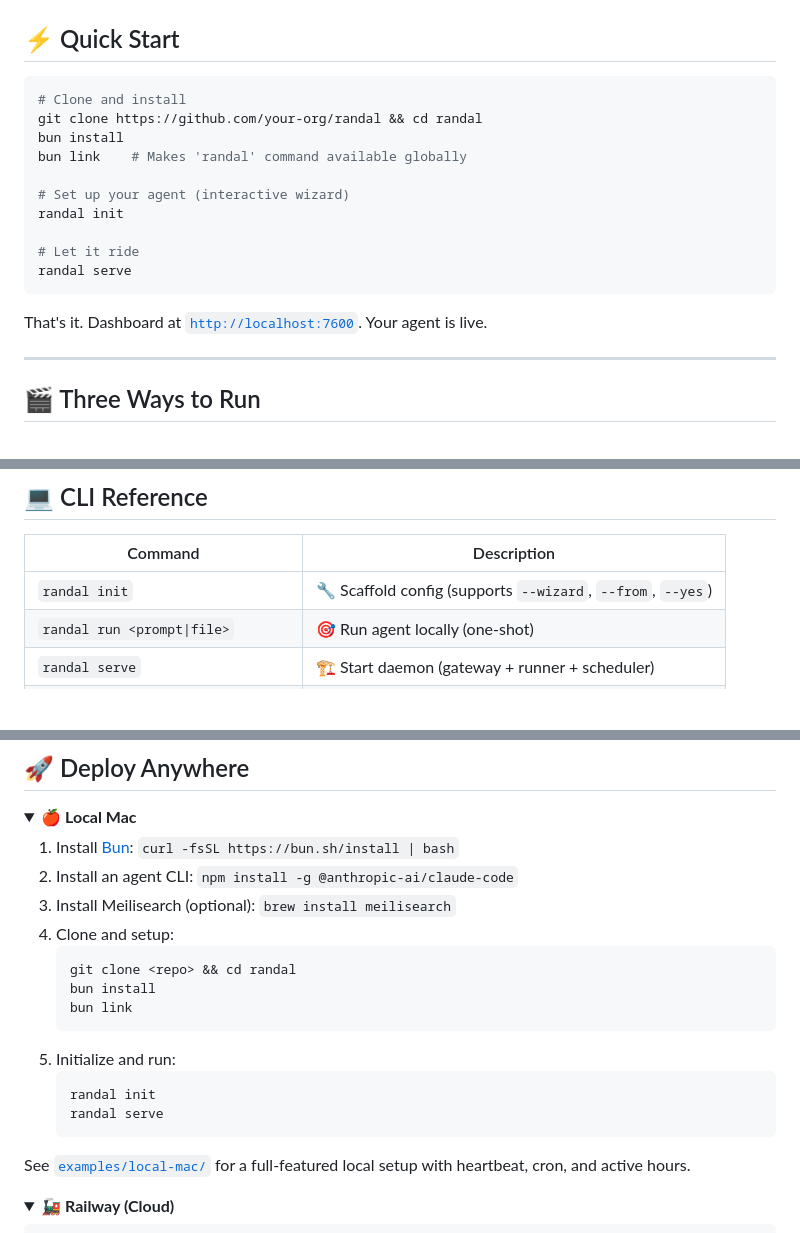
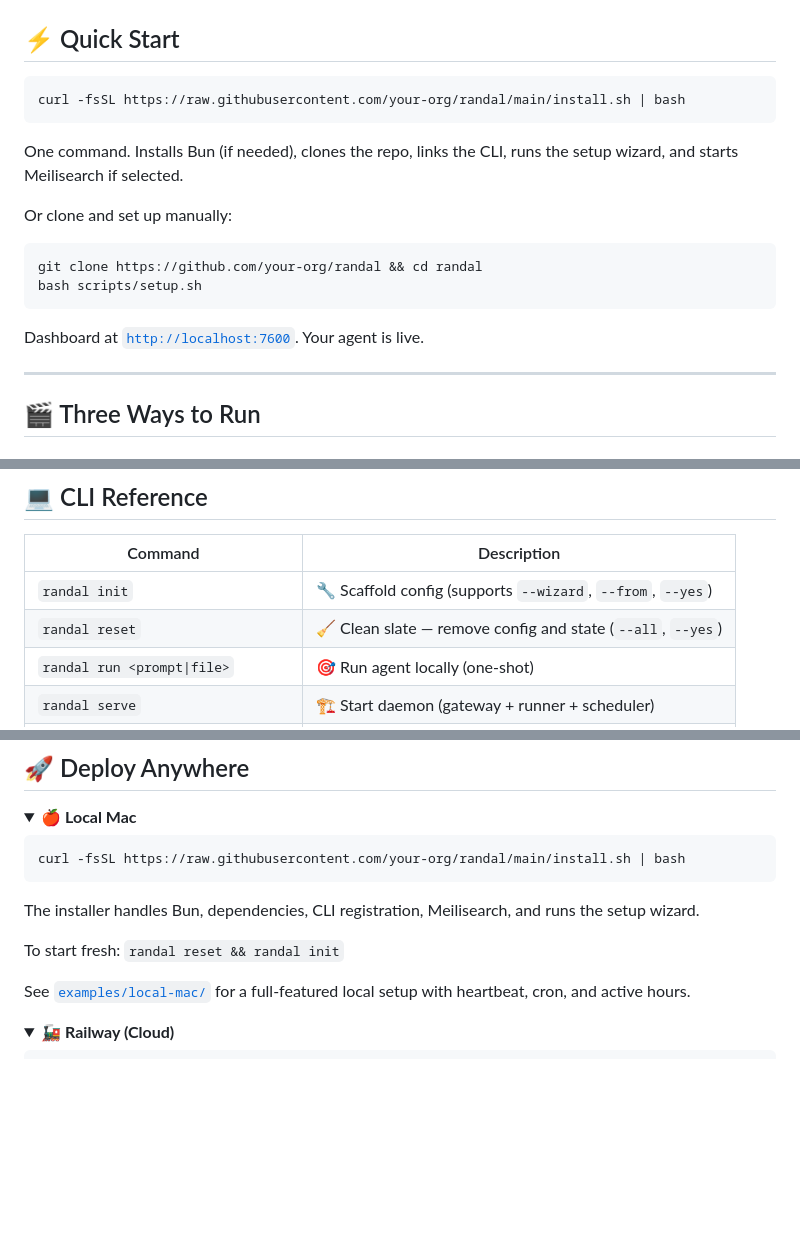
Before and after one commit to drewbietron/randal, a Markdown page: README.md, 3 parts joined by grey strips. GitHub-like rendering; folded sections open; blank space fills up the shorter version.

Commit message:
docs: update README with one-liner install and reset command

````diff
--- a/README.md
+++ b/README.md
@@ -30,19 +30,19 @@ Randal wraps agent CLIs — [OpenCode](https://github.com/nickthecook/opencode),
 ## ⚡ Quick Start
 
 ```bash
-# Clone and install
-git clone https://github.com/your-org/randal && cd randal
-bun install
-bun link    # Makes 'randal' command available globally
-
-# Set up your agent (interactive wizard)
-randal init
-
-# Let it ride
-randal serve
+curl -fsSL https://raw.githubusercontent.com/your-org/randal/main/install.sh | bash
 ```
 
-That's it. Dashboard at [`http://localhost:7600`](http://localhost:7600). Your agent is live.
+One command. Installs Bun (if needed), clones the repo, links the CLI, runs the setup wizard, and starts Meilisearch if selected.
+
+Or clone and set up manually:
+
+```bash
+git clone https://github.com/your-org/randal && cd randal
+bash scripts/setup.sh
+```
+
+Dashboard at [`http://localhost:7600`](http://localhost:7600). Your agent is live.
 
 ---
 
@@ -220,6 +220,7 @@ Full setup instructions: [📖 docs/deployment-guide.md](docs/deployment-guide.m
 | Command | Description |
 |---------|-------------|
 | `randal init` | 🔧 Scaffold config (supports `--wizard`, `--from`, `--yes`) |
+| `randal reset` | 🧹 Clean slate — remove config and state (`--all`, `--yes`) |
 | `randal run <prompt\|file>` | 🎯 Run agent locally (one-shot) |
 | `randal serve` | 🏗️ Start daemon (gateway + runner + scheduler) |
 | `randal send <prompt\|file>` | 📨 Submit job to running instance |
@@ -241,20 +242,13 @@ Full reference: [📖 docs/cli-reference.md](docs/cli-reference.md)
 <details>
 <summary>🍎 <strong>Local Mac</strong></summary>
 
-1. Install [Bun](https://bun.sh): `curl -fsSL https://bun.sh/install | bash`
-2. Install an agent CLI: `npm install -g @anthropic-ai/claude-code`
-3. Install Meilisearch (optional): `brew install meilisearch`
-4. Clone and setup:
-   ```bash
-   git clone <repo> && cd randal
-   bun install
-   bun link
-   ```
-5. Initialize and run:
-   ```bash
-   randal init
-   randal serve
-   ```
+```bash
+curl -fsSL https://raw.githubusercontent.com/your-org/randal/main/install.sh | bash
+```
+
+The installer handles Bun, dependencies, CLI registration, Meilisearch, and runs the setup wizard.
+
+To start fresh: `randal reset && randal init`
 
 See [`examples/local-mac/`](examples/local-mac/) for a full-featured local setup with heartbeat, cron, and active hours.
 
````
